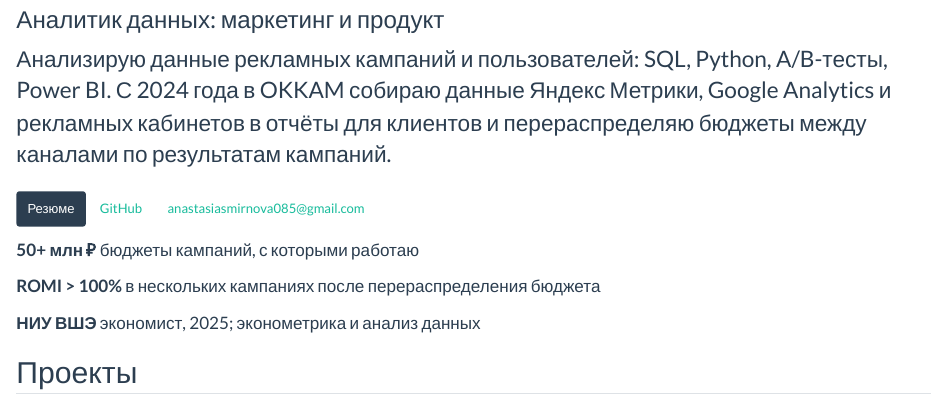
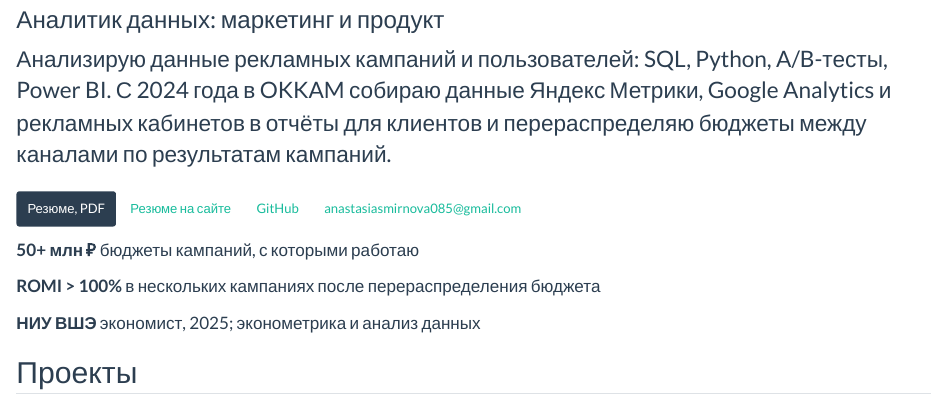
Before and after one commit to wickedstacy085/analytics, a Quarto document (index.qmd): the page in a window 1100 px wide, from 80 px down. Rendered offline with R 4.5, knitr and Pandoc in place of Quarto, with nearby package versions.

Commit message:
Add product CV PDF

```diff
--- a/_quarto.yml
+++ b/_quarto.yml
@@ -1,6 +1,8 @@
 project:
   type: website
   output-dir: _site
+  resources:
+    - cv-product.pdf
 
 website:
   title: "Анастасия Смирнова"
--- a/cv.qmd
+++ b/cv.qmd
@@ -2,6 +2,8 @@
 title: "Резюме"
 toc: false
 ---
+
+[PDF](cv-product.pdf){.btn .btn-outline-secondary .btn-sm}
 
 **Анастасия Смирнова** · Аналитик данных: маркетинг и продукт\
 Москва · anastasiasmirnova085@gmail.com\
--- a/index.qmd
+++ b/index.qmd
@@ -10,7 +10,8 @@ toc: false
 в отчёты для клиентов и перераспределяю бюджеты между каналами по результатам кампаний.
 :::
 
-[Резюме](cv.qmd){.btn .btn-primary .btn-sm}
+[Резюме, PDF](cv-product.pdf){.btn .btn-primary .btn-sm}
+[Резюме на сайте](cv.qmd){.btn .btn-outline-secondary .btn-sm}
 [GitHub](https://github.com/wickedstacy085){.btn .btn-outline-secondary .btn-sm}
 [anastasiasmirnova085@gmail.com](mailto:anastasiasmirnova085@gmail.com){.btn .btn-outline-secondary .btn-sm}
 
```
Also changed, not shown: cv-product.pdf (added).
